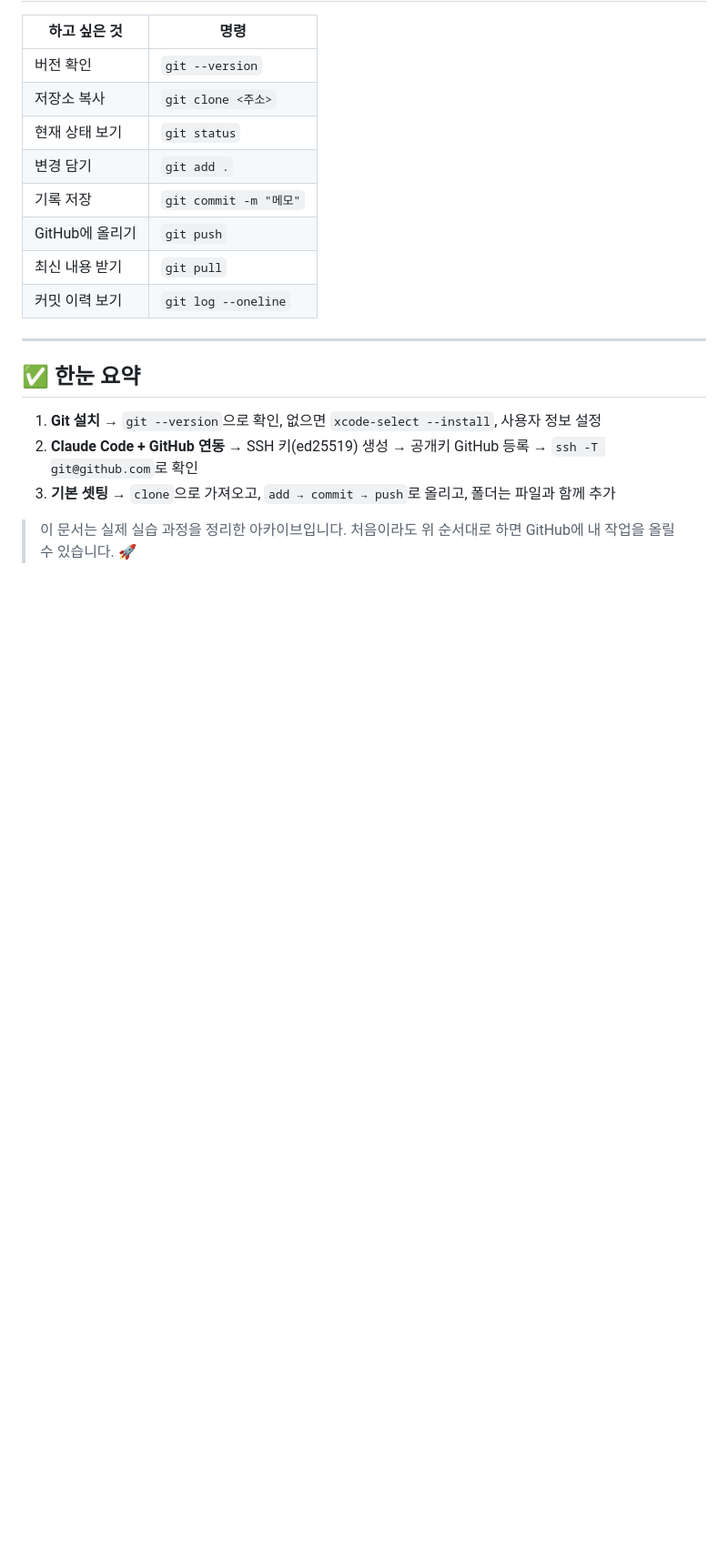
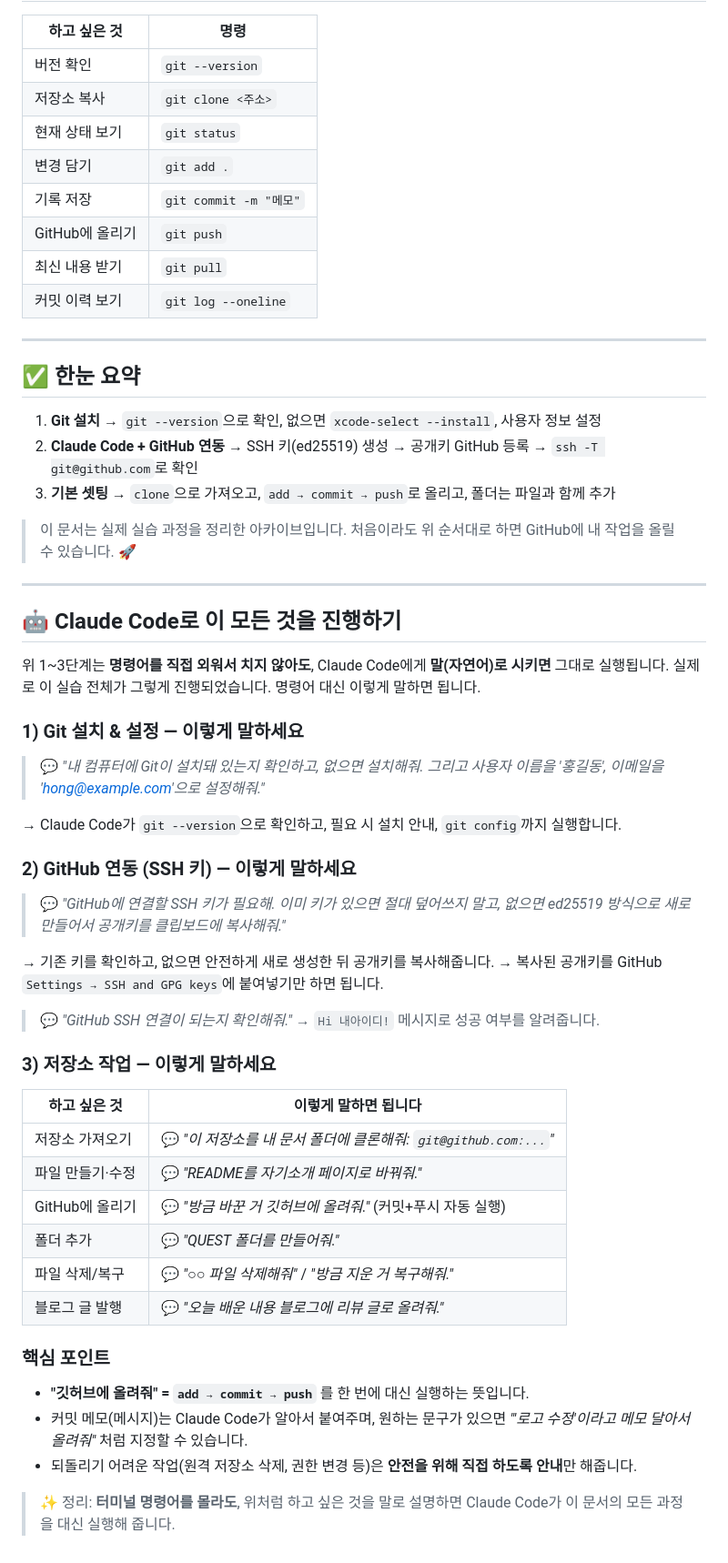
Before and after one commit to joniverse-ai/hello-aiffel, a Markdown page: study/README.md, the part around the change. Shown at 91% size. Drawn GitHub-style; blank space fills up the shorter version.

Commit message:
study: Claude Code로 진행하는 가이드 단락 추가

```diff
--- a/study/README.md
+++ b/study/README.md
@@ -182,3 +182,44 @@ git pull
 
 > 이 문서는 실제 실습 과정을 정리한 아카이브입니다.
 > 처음이라도 위 순서대로 하면 GitHub에 내 작업을 올릴 수 있습니다. 🚀
+
+---
+
+## 🤖 Claude Code로 이 모든 것을 진행하기
+
+위 1~3단계는 **명령어를 직접 외워서 치지 않아도**, Claude Code에게 **말(자연어)로 시키면** 그대로 실행됩니다. 실제로 이 실습 전체가 그렇게 진행되었습니다. 명령어 대신 이렇게 말하면 됩니다.
+
+### 1) Git 설치 & 설정 — 이렇게 말하세요
+
+> 💬 *"내 컴퓨터에 Git이 설치돼 있는지 확인하고, 없으면 설치해줘. 그리고 사용자 이름을 '홍길동', 이메일을 'hong@example.com'으로 설정해줘."*
+
+→ Claude Code가 `git --version`으로 확인하고, 필요 시 설치 안내, `git config`까지 실행합니다.
+
+### 2) GitHub 연동 (SSH 키) — 이렇게 말하세요
+
+> 💬 *"GitHub에 연결할 SSH 키가 필요해. 이미 키가 있으면 절대 덮어쓰지 말고, 없으면 ed25519 방식으로 새로 만들어서 공개키를 클립보드에 복사해줘."*
+
+→ 기존 키를 확인하고, 없으면 안전하게 새로 생성한 뒤 공개키를 복사해줍니다.
+→ 복사된 공개키를 GitHub `Settings → SSH and GPG keys`에 붙여넣기만 하면 됩니다.
+
+> 💬 *"GitHub SSH 연결이 되는지 확인해줘."* → `Hi 내아이디!` 메시지로 성공 여부를 알려줍니다.
+
+### 3) 저장소 작업 — 이렇게 말하세요
+
+| 하고 싶은 것 | 이렇게 말하면 됩니다 |
+|---|---|
+| 저장소 가져오기 | 💬 *"이 저장소를 내 문서 폴더에 클론해줘: `git@github.com:...`"* |
+| 파일 만들기·수정 | 💬 *"README를 자기소개 페이지로 바꿔줘."* |
+| GitHub에 올리기 | 💬 *"방금 바꾼 거 깃허브에 올려줘."* (커밋+푸시 자동 실행) |
+| 폴더 추가 | 💬 *"QUEST 폴더를 만들어줘."* |
+| 파일 삭제/복구 | 💬 *"○○ 파일 삭제해줘"* / *"방금 지운 거 복구해줘."* |
+| 블로그 글 발행 | 💬 *"오늘 배운 내용 블로그에 리뷰 글로 올려줘."* |
+
+### 핵심 포인트
+
+- **"깃허브에 올려줘" = `add → commit → push`** 를 한 번에 대신 실행하는 뜻입니다.
+- 커밋 메모(메시지)는 Claude Code가 알아서 붙여주며, 원하는 문구가 있으면 *"'로고 수정'이라고 메모 달아서 올려줘"* 처럼 지정할 수 있습니다.
+- 되돌리기 어려운 작업(원격 저장소 삭제, 권한 변경 등)은 **안전을 위해 직접 하도록 안내**만 해줍니다.
+
+> ✨ 정리: **터미널 명령어를 몰라도**, 위처럼 하고 싶은 것을 말로 설명하면
+> Claude Code가 이 문서의 모든 과정을 대신 실행해 줍니다.
```
